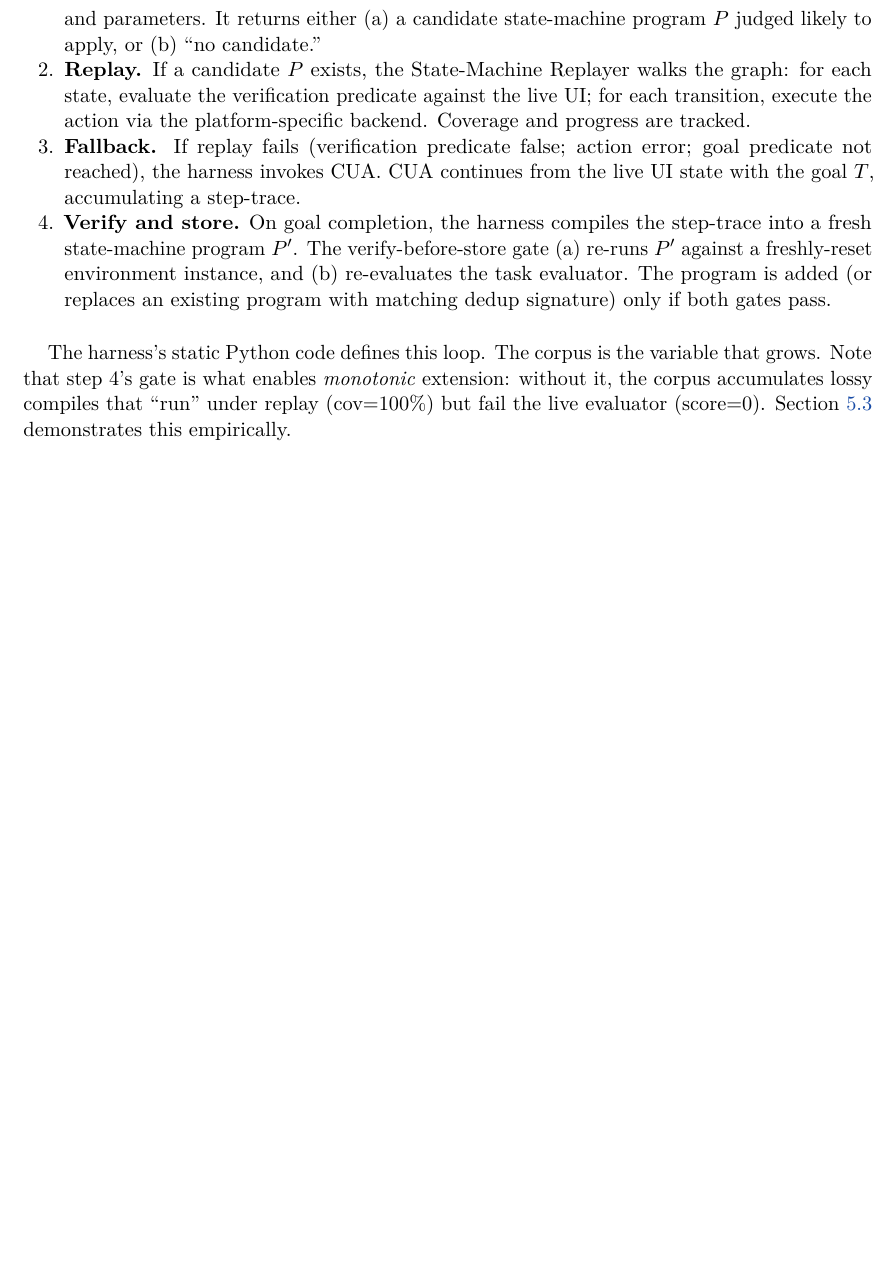
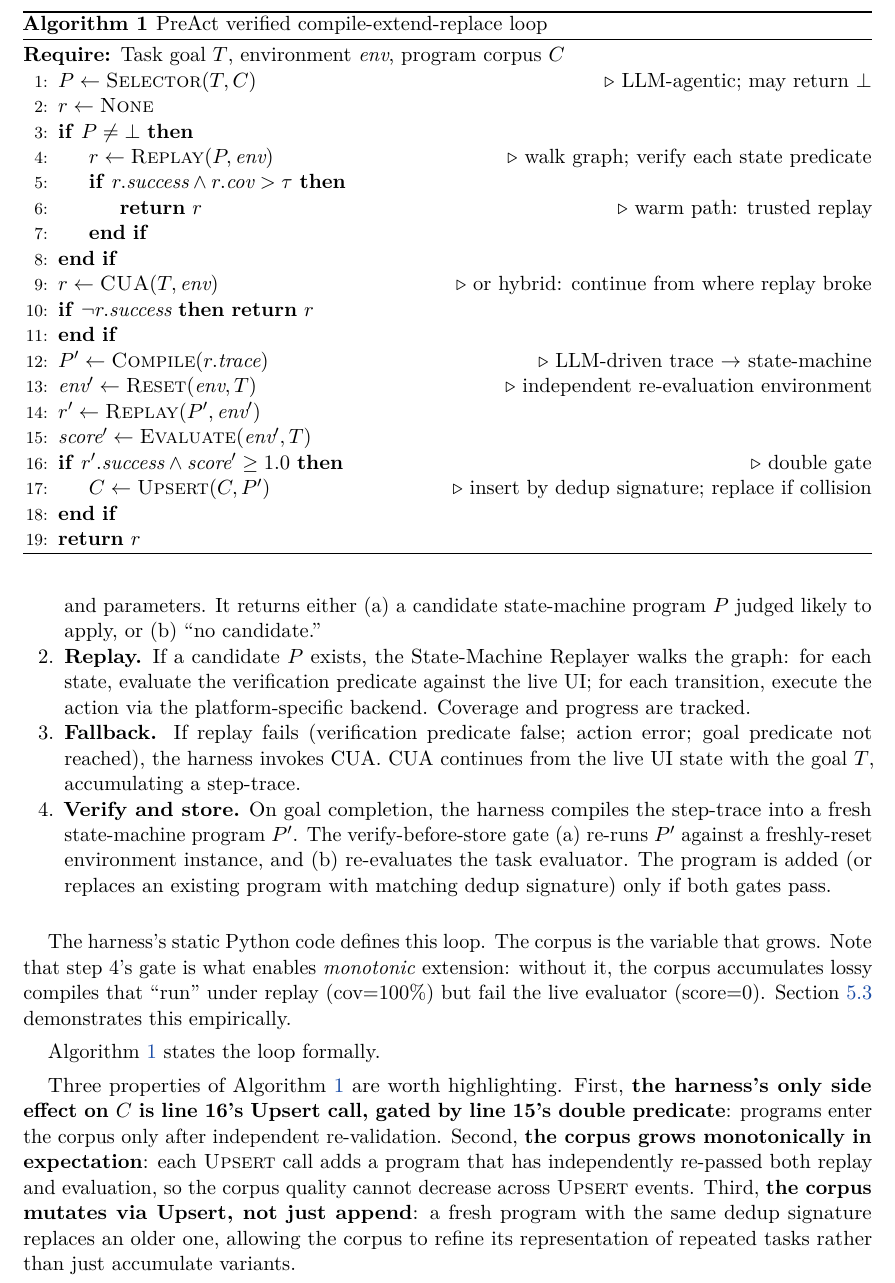
Before and after one commit to 19PINE-AI/PreAct, a LaTeX paper (paper/latex/preact.tex, which reads paper/latex/arxiv.sty): part of page 4 of 14 before the commit and part of page 4 of 16 after it, cut at the place of the change, the shorter picture padded with empty space. Compiled offline with pdfLaTeX.

Commit message:
Paper iteration 4: formal Algorithm 1 + complete Appendix A action-schema table
Two substantive additions:

1. Algorithm 1: PreAct verified compile-extend-replace loop
   Formal pseudocode for §4.1's natural-language listing. Highlights
   three properties:
   - Only side effect on corpus C is line 16's Upsert (gated by
     line 15's double predicate)
   - Corpus grows monotonically in expectation (programs enter only
     after independent re-validation)
   - Mutates via Upsert (same dedup signature replaces older program),
     enabling refinement rather than just append-only growth

2. Appendix A: computer-action schema table (12 action types)
   - action_click, action_long_press, input_text, action_keypress
   - scroll, open_app, wait, navigate_back, navigate_home
   - inspect_text (for QA-style tasks)
   - answer, status (complete/infeasible)
   With description column explaining each action's required fields and
   platform-specific backend mappings (JSONAction on Android,
   pyautogui on OSWorld).

arxiv.sty: added algorithm + algpseudocode packages.

Paper now 16 pages, no compile warnings.

Co-Authored-By: Claude Opus 4.7 (1M context) <noreply@anthropic.com>

```diff
--- a/paper/latex/arxiv.sty
+++ b/paper/latex/arxiv.sty
@@ -61,6 +61,10 @@
 \setlength{\parskip}{0.4em}
 \setlength{\parindent}{1.2em}
 
+% --- Algorithm pseudocode ---
+\RequirePackage{algorithm}
+\RequirePackage{algpseudocode}
+
 % --- TikZ for architecture diagrams ---
 \RequirePackage{tikz}
 \usetikzlibrary{positioning,arrows.meta,shapes.geometric,fit,backgrounds,calc}
--- a/paper/latex/preact.tex
+++ b/paper/latex/preact.tex
@@ -126,6 +126,36 @@ The high-level loop for any user task $T$ is:
 \end{enumerate}
 
 The harness's static Python code defines this loop. The corpus is the variable that grows. Note that step 4's gate is what enables \emph{monotonic} extension: without it, the corpus accumulates lossy compiles that ``run'' under replay (cov$=$100\%) but fail the live evaluator (score$=$0). Section~\ref{sec:eval-gate} demonstrates this empirically.
+
+Algorithm~\ref{alg:harness} states the loop formally.
+
+\begin{algorithm}[t]
+\caption{PreAct verified compile-extend-replace loop}
+\label{alg:harness}
+\begin{algorithmic}[1]
+\Require Task goal $T$, environment $\textit{env}$, program corpus $C$
+\State $P \gets \textsc{Selector}(T, C)$ \Comment{LLM-agentic; may return $\bot$}
+\State $r \gets \textsc{None}$
+\If{$P \neq \bot$}
+  \State $r \gets \textsc{Replay}(P, \textit{env})$ \Comment{walk graph; verify each state predicate}
+  \If{$r.\textit{success} \land r.\textit{cov} > \tau$}
+    \State \textbf{return} $r$ \Comment{warm path: trusted replay}
+  \EndIf
+\EndIf
+\State $r \gets \textsc{CUA}(T, \textit{env})$ \Comment{or hybrid: continue from where replay broke}
+\If{$\neg r.\textit{success}$} \textbf{return} $r$ \EndIf
+\State $P' \gets \textsc{Compile}(r.\textit{trace})$ \Comment{LLM-driven trace $\to$ state-machine}
+\State $\textit{env}' \gets \textsc{Reset}(\textit{env}, T)$ \Comment{independent re-evaluation environment}
+\State $r' \gets \textsc{Replay}(P', \textit{env}')$
+\State $\textit{score}' \gets \textsc{Evaluate}(\textit{env}', T)$
+\If{$r'.\textit{success} \land \textit{score}' \geq 1.0$} \Comment{double gate}
+  \State $C \gets \textsc{Upsert}(C, P')$ \Comment{insert by dedup signature; replace if collision}
+\EndIf
+\State \textbf{return} $r$
+\end{algorithmic}
+\end{algorithm}
+
+Three properties of Algorithm~\ref{alg:harness} are worth highlighting. First, \textbf{the harness's only side effect on $C$ is line 16's $\textsc{Upsert}$ call, gated by line 15's double predicate}: programs enter the corpus only after independent re-validation. Second, \textbf{the corpus grows monotonically in expectation}: each $\textsc{Upsert}$ call adds a program that has independently re-passed both replay and evaluation, so the corpus quality cannot decrease across $\textsc{Upsert}$ events. Third, \textbf{the corpus mutates via $\textsc{Upsert}$, not just append}: a fresh program with the same dedup signature replaces an older one, allowing the corpus to refine its representation of repeated tasks rather than just accumulate variants.
 
 \subsection{State-Machine Programs}
 
```
Also changed, not shown: paper/latex/preact.pdf, paper/latex/preact.tex (30 more changed lines).
